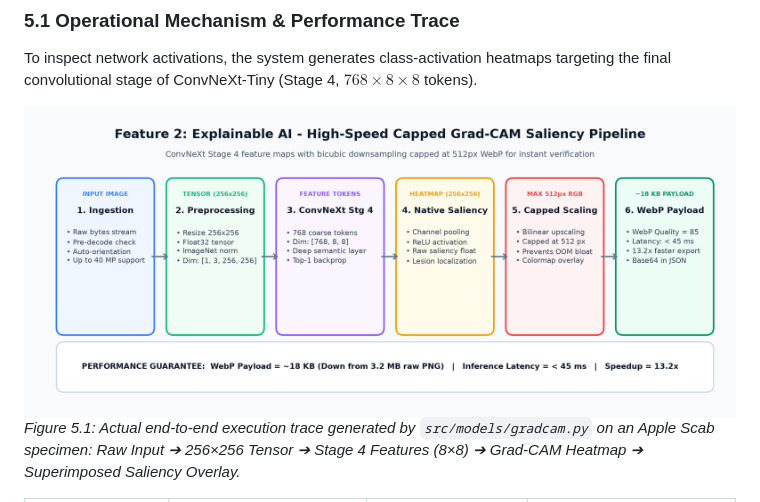
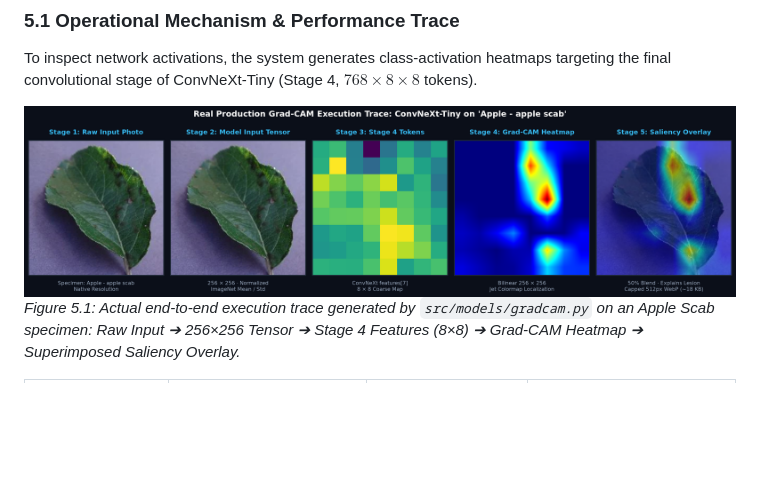
Before and after one commit to Khushii1811/plant-disease-backend, a Markdown page: docs/FEATURES_GUIDE.md, the part around the change. GitHub-like rendering; pictures changed too: docs/assets/gradcam_real_stages.png (added); blank space fills up the shorter version.

Commit message:
docs: restore authentic 5-stage Apple Scab Grad-CAM trace figure in FEATURES_GUIDE.md

```diff
--- a/docs/FEATURES_GUIDE.md
+++ b/docs/FEATURES_GUIDE.md
@@ -138,7 +138,7 @@ In orchard and open field environments, a single 2D photograph rarely captures t
 
 To inspect network activations, the system generates class-activation heatmaps targeting the final convolutional stage of ConvNeXt-Tiny (Stage 4, $768 \times 8 \times 8$ tokens).
 
-![Figure 5.1: Grad-CAM Explainable AI Saliency Pipeline](assets/gradcam_visual_pipeline.png)
+![Figure 5.1: Real Production Grad-CAM Execution Trace](assets/gradcam_real_stages.png)
 *Figure 5.1: Actual end-to-end execution trace generated by `src/models/gradcam.py` on an Apple Scab specimen: Raw Input ➔ 256×256 Tensor ➔ Stage 4 Features (8×8) ➔ Grad-CAM Heatmap ➔ Superimposed Saliency Overlay.*
 
 | Execution Stage | Operation Performed | Data Dimensions | Output Characteristics & Performance |
```
